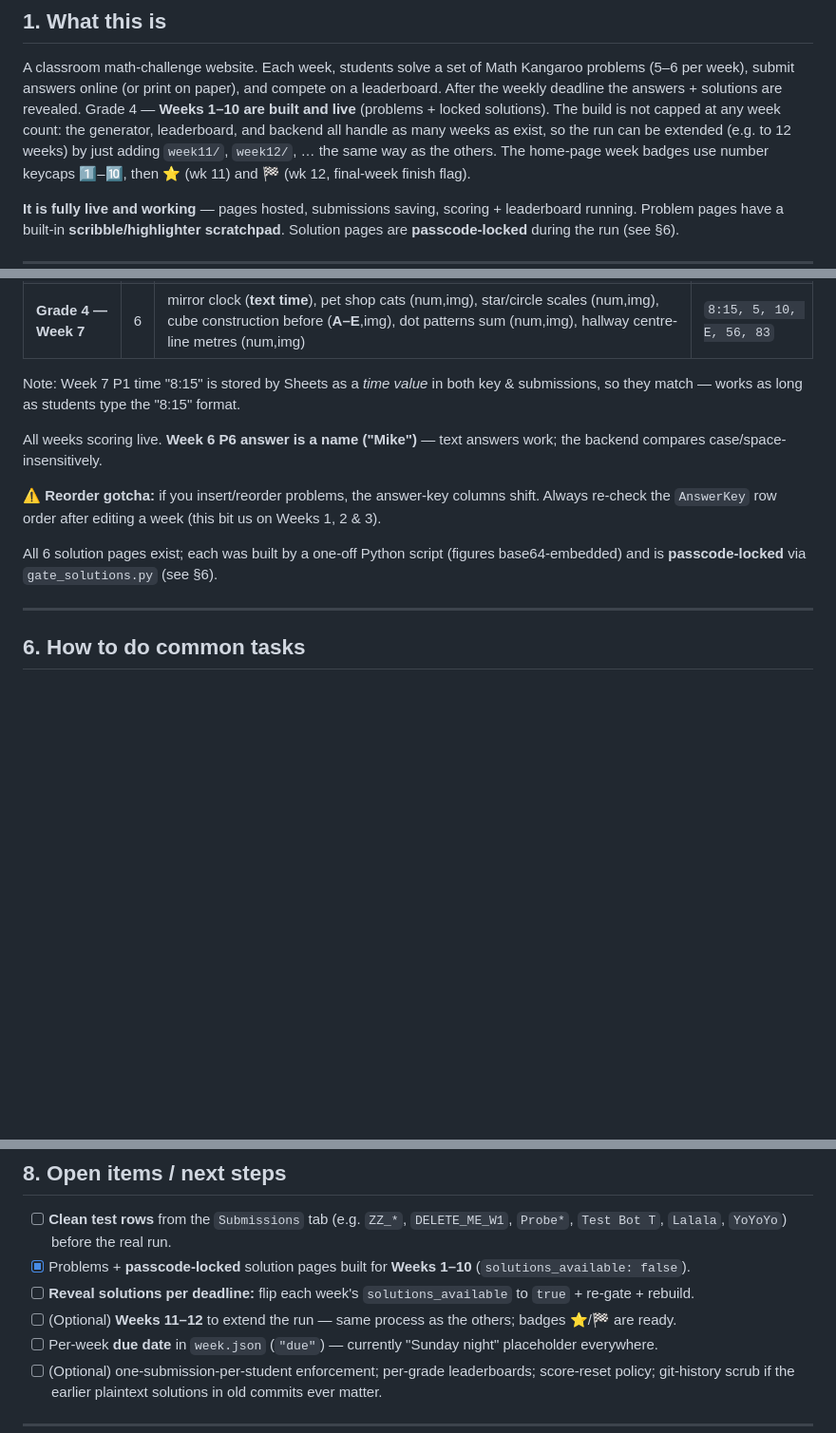
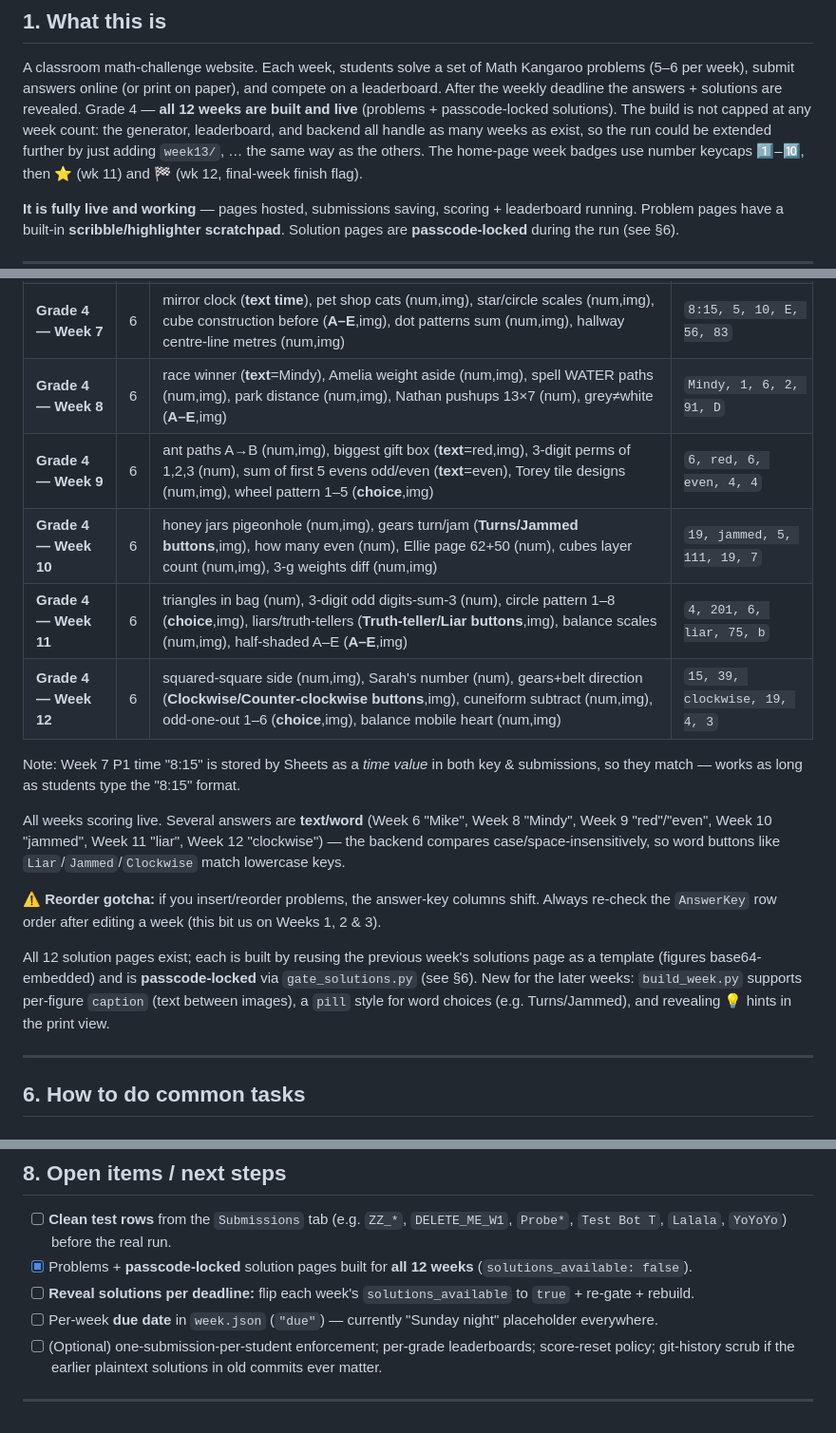
Before and after one commit to MKcoach123/math-challenge, a Markdown page: STATUS.md, 3 parts joined by grey strips. Shown at 95% size. GitHub-like rendering; blank space fills up the shorter version.

Commit message:
STATUS.md: reflect all 12 weeks complete (answer-key table, solutions, open items)
Co-Authored-By: Claude Opus 4.8 <noreply@anthropic.com>

```diff
--- a/STATUS.md
+++ b/STATUS.md
@@ -12,9 +12,9 @@ Last updated: 2026-06-18
 A classroom math-challenge website. Each week, students solve a set of Math Kangaroo problems
 (5–6 per week), submit answers online (or print on paper), and compete on a leaderboard.
 After the weekly deadline the answers + solutions are revealed. Grade 4 —
-**Weeks 1–10 are built and live** (problems + locked solutions). The build is not capped at any
-week count: the generator, leaderboard, and backend all handle as many weeks as exist, so the run
-can be extended (e.g. to 12 weeks) by just adding `week11/`, `week12/`, … the same way as the others.
+**all 12 weeks are built and live** (problems + passcode-locked solutions). The build is not capped
+at any week count: the generator, leaderboard, and backend all handle as many weeks as exist, so the
+run could be extended further by just adding `week13/`, … the same way as the others.
 The home-page week badges use number keycaps 1️⃣–🔟, then ⭐ (wk 11) and 🏁 (wk 12, final-week finish flag).
 
 **It is fully live and working** — pages hosted, submissions saving, scoring + leaderboard running.
@@ -97,17 +97,25 @@ All weeks are live and scoring. Keys live in the Sheet's **`AnswerKey`** tab (co
 | **Grade 4 — Week 5** | 6 | house floor logic (num,img), divided square area (num,img), Amelia cookies (num,img), socks pigeonhole (num,img), heaviest ball (num,img), children in line (num,img) | `4, 16, 16, 4, 4, 17` |
 | **Grade 4 — Week 6** | 6 | gears clockwise (num,img), scrunchies/headband (num), sudoku table A+B (num,img), archery 3rd turn (num,img), space chickens (num,img), youngest student (**text** = Mike) | `4, 6, 4, 21, 10, Mike` |
 | **Grade 4 — Week 7** | 6 | mirror clock (**text time**), pet shop cats (num,img), star/circle scales (num,img), cube construction before (**A–E**,img), dot patterns sum (num,img), hallway centre-line metres (num,img) | `8:15, 5, 10, E, 56, 83` |
+| **Grade 4 — Week 8** | 6 | race winner (**text**=Mindy), Amelia weight aside (num,img), spell WATER paths (num,img), park distance (num,img), Nathan pushups 13×7 (num), grey≠white (**A–E**,img) | `Mindy, 1, 6, 2, 91, D` |
+| **Grade 4 — Week 9** | 6 | ant paths A→B (num,img), biggest gift box (**text**=red,img), 3-digit perms of 1,2,3 (num), sum of first 5 evens odd/even (**text**=even), Torey tile designs (num,img), wheel pattern 1–5 (**choice**,img) | `6, red, 6, even, 4, 4` |
+| **Grade 4 — Week 10** | 6 | honey jars pigeonhole (num,img), gears turn/jam (**Turns/Jammed buttons**,img), how many even (num), Ellie page 62+50 (num), cubes layer count (num,img), 3-g weights diff (num,img) | `19, jammed, 5, 111, 19, 7` |
+| **Grade 4 — Week 11** | 6 | triangles in bag (num), 3-digit odd digits-sum-3 (num), circle pattern 1–8 (**choice**,img), liars/truth-tellers (**Truth-teller/Liar buttons**,img), balance scales (num,img), half-shaded A–E (**A–E**,img) | `4, 201, 6, liar, 75, b` |
+| **Grade 4 — Week 12** | 6 | squared-square side (num,img), Sarah's number (num), gears+belt direction (**Clockwise/Counter-clockwise buttons**,img), cuneiform subtract (num,img), odd-one-out 1–6 (**choice**,img), balance mobile heart (num,img) | `15, 39, clockwise, 19, 4, 3` |
 
 Note: Week 7 P1 time "8:15" is stored by Sheets as a *time value* in both key & submissions, so they match — works as long as students type the "8:15" format.
 
-All weeks scoring live. **Week 6 P6 answer is a name ("Mike")** — text answers work; the backend
-compares case/space-insensitively.
+All weeks scoring live. Several answers are **text/word** (Week 6 "Mike", Week 8 "Mindy", Week 9 "red"/"even",
+Week 10 "jammed", Week 11 "liar", Week 12 "clockwise") — the backend compares case/space-insensitively,
+so word buttons like `Liar`/`Jammed`/`Clockwise` match lowercase keys.
 
 ⚠️ **Reorder gotcha:** if you insert/reorder problems, the answer-key columns shift. Always re-check
 the `AnswerKey` row order after editing a week (this bit us on Weeks 1, 2 & 3).
 
-All 6 solution pages exist; each was built by a one-off Python script (figures base64-embedded) and is
-**passcode-locked** via `gate_solutions.py` (see §6).
+All 12 solution pages exist; each is built by reusing the previous week's solutions page as a template
+(figures base64-embedded) and is **passcode-locked** via `gate_solutions.py` (see §6). New for the later
+weeks: `build_week.py` supports per-figure `caption` (text between images), a `pill` style for word
+choices (e.g. Turns/Jammed), and revealing 💡 hints in the print view.
 
 ---
 
@@ -182,9 +190,8 @@ solutions for that one visit and re-locks when you leave. (Not strong crypto —
 
 - [ ] **Clean test rows** from the `Submissions` tab (e.g. `ZZ_*`, `DELETE_ME_W1`, `Probe*`, `Test Bot T`,
       `Lalala`, `YoYoYo`) before the real run.
-- [x] Problems + **passcode-locked** solution pages built for **Weeks 1–10** (`solutions_available: false`).
+- [x] Problems + **passcode-locked** solution pages built for **all 12 weeks** (`solutions_available: false`).
 - [ ] **Reveal solutions per deadline:** flip each week's `solutions_available` to `true` + re-gate + rebuild.
-- [ ] (Optional) **Weeks 11–12** to extend the run — same process as the others; badges ⭐/🏁 are ready.
 - [ ] Per-week **due date** in `week.json` (`"due"`) — currently "Sunday night" placeholder everywhere.
 - [ ] (Optional) one-submission-per-student enforcement; per-grade leaderboards; score-reset policy;
       git-history scrub if the earlier plaintext solutions in old commits ever matter.
```
Also changed, not shown: other parts of STATUS.md (+2 -2 lines).
